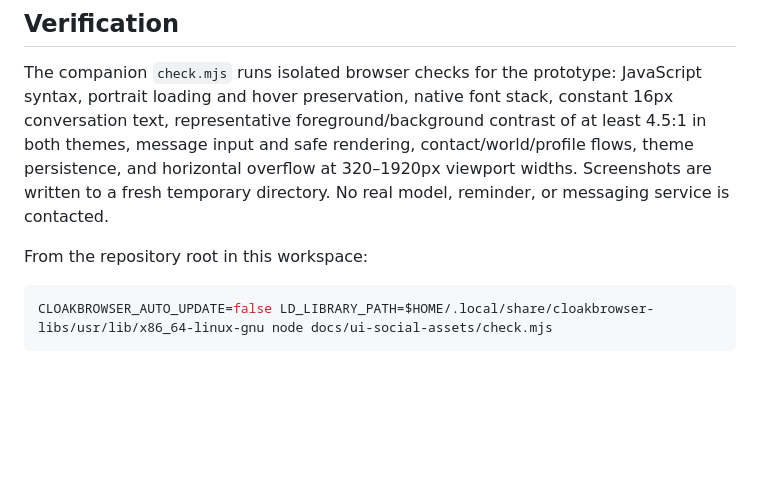
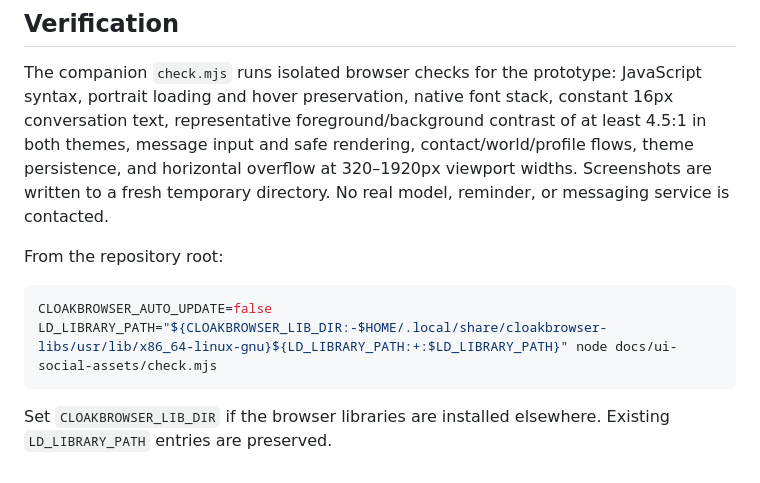
Before and after one commit to Tylogi/YourChar, a Markdown page: docs/ui-social-assets/DESIGN.md, the part around the change. Rendered like a GitHub page; blank space fills up the shorter version.

Commit message:
Use portable browser library paths in UI design guide

````diff
--- a/docs/ui-social-assets/DESIGN.md
+++ b/docs/ui-social-assets/DESIGN.md
@@ -66,8 +66,10 @@ These are current public WeUI tokens, not a claim of pixel-for-pixel equivalence
 
 The companion `check.mjs` runs isolated browser checks for the prototype: JavaScript syntax, portrait loading and hover preservation, native font stack, constant 16px conversation text, representative foreground/background contrast of at least 4.5:1 in both themes, message input and safe rendering, contact/world/profile flows, theme persistence, and horizontal overflow at 320–1920px viewport widths. Screenshots are written to a fresh temporary directory. No real model, reminder, or messaging service is contacted.
 
-From the repository root in this workspace:
+From the repository root:
 
 ```sh
-CLOAKBROWSER_AUTO_UPDATE=false LD_LIBRARY_PATH=$HOME/.local/share/cloakbrowser-libs/usr/lib/x86_64-linux-gnu node docs/ui-social-assets/check.mjs
+CLOAKBROWSER_AUTO_UPDATE=false LD_LIBRARY_PATH="${CLOAKBROWSER_LIB_DIR:-$HOME/.local/share/cloakbrowser-libs/usr/lib/x86_64-linux-gnu}${LD_LIBRARY_PATH:+:$LD_LIBRARY_PATH}" node docs/ui-social-assets/check.mjs
 ```
+
+Set `CLOAKBROWSER_LIB_DIR` if the browser libraries are installed elsewhere. Existing `LD_LIBRARY_PATH` entries are preserved.
````
